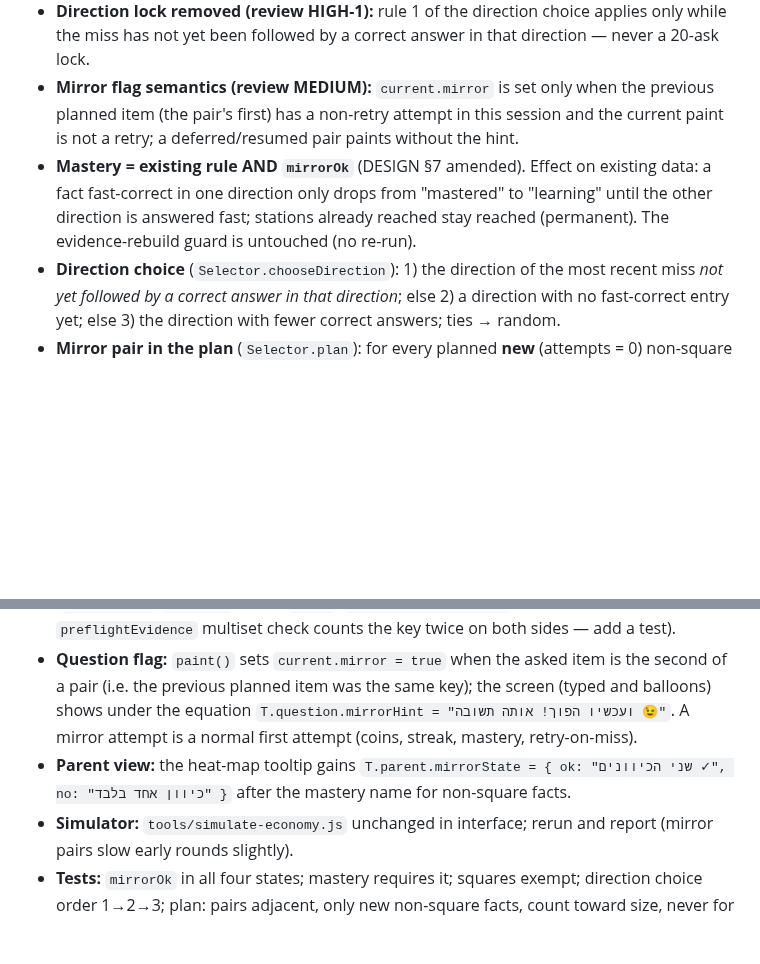
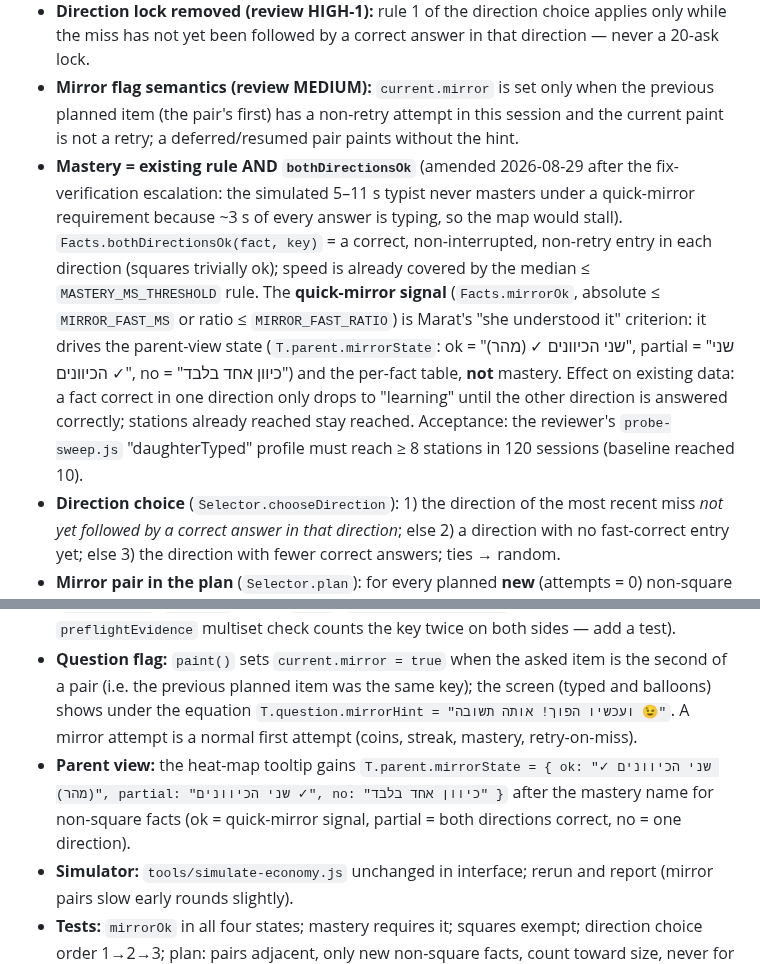
Before and after one commit to Marvol26/math-tables, a Markdown page: docs/V2-DESIGN.md, 2 parts joined by grey strips. Drawn GitHub-style; blank space fills up the shorter version.

Commit message:
docs: V2-DESIGN §8 — mastery requires both directions correct; the quick-mirror signal drives the parent view only (fix-verification escalation)
Co-Authored-By: Claude Fable 5 <noreply@anthropic.com>
Claude-Session: https://claude.ai/code/session_01LszaN2Ghft56b9rima17YJ

```diff
--- a/docs/V2-DESIGN.md
+++ b/docs/V2-DESIGN.md
@@ -120,10 +120,10 @@ Rejected: per-screen modules / namespace object.
 - **"Quick" is relative to her own speed (amended 2026-08-29 after review HIGH-2 — a flat 4 s bar stalls mastery and the map for a 10 s typist).** An entry counts as a quick mirror answer when it is correct, non-interrupted, and either `ms ≤ CONFIG.MIRROR_FAST_MS` (**4000**) **or** `ms ≤ CONFIG.MIRROR_FAST_RATIO` (**0.6**) × the `ms` of the immediately preceding `recent` entry for the same fact when that entry was a correct answer in the *other* direction (the pair: she answered 4×5 in 9 s and 5×4 in ≤ 5.4 s ⇒ she recognised it). Both numbers live in `CONFIG`.
 - **Direction lock removed (review HIGH-1):** rule 1 of the direction choice applies only while the miss has not yet been followed by a correct answer in that direction — never a 20-ask lock.
 - **Mirror flag semantics (review MEDIUM):** `current.mirror` is set only when the previous planned item (the pair's first) has a non-retry attempt in this session and the current paint is not a retry; a deferred/resumed pair paints without the hint.
-- **Mastery = existing rule AND `mirrorOk`** (DESIGN §7 amended). Effect on existing data: a fact fast-correct in one direction only drops from "mastered" to "learning" until the other direction is answered fast; stations already reached stay reached (permanent). The evidence-rebuild guard is untouched (no re-run).
+- **Mastery = existing rule AND `bothDirectionsOk`** (amended 2026-08-29 after the fix-verification escalation: the simulated 5–11 s typist never masters under a quick-mirror requirement because ~3 s of every answer is typing, so the map would stall). `Facts.bothDirectionsOk(fact, key)` = a correct, non-interrupted, non-retry entry in each direction (squares trivially ok); speed is already covered by the median ≤ `MASTERY_MS_THRESHOLD` rule. The **quick-mirror signal** (`Facts.mirrorOk`, absolute ≤ `MIRROR_FAST_MS` or ratio ≤ `MIRROR_FAST_RATIO`) is Marat's "she understood it" criterion: it drives the parent-view state (`T.parent.mirrorState`: ok = "שני הכיוונים ✓ (מהר)", partial = "שני הכיוונים ✓", no = "כיוון אחד בלבד") and the per-fact table, **not** mastery. Effect on existing data: a fact correct in one direction only drops to "learning" until the other direction is answered correctly; stations already reached stay reached. Acceptance: the reviewer's `probe-sweep.js` "daughterTyped" profile must reach ≥ 8 stations in 120 sessions (baseline reached 10).
 - **Direction choice** (`Selector.chooseDirection`): 1) the direction of the most recent miss *not yet followed by a correct answer in that direction*; else 2) a direction with no fast-correct entry yet; else 3) the direction with fewer correct answers; ties → random.
 - **Mirror pair in the plan** (`Selector.plan`): for every planned **new** (attempts = 0) non-square fact, the mirrored direction is planned as the **next item** (same canonical key twice; both count toward the round size; a pair stays adjacent through the shuffle — shuffle groups, not items). Not for carryover, learning, mastered or square facts. `planned` may therefore contain a canonical key twice; every consumer that keys by canonical key must tolerate it (`resolvedSet`/`retrySet` key by `asked`; `computeNextCarryover` by key dedupes; `preflightEvidence` multiset check counts the key twice on both sides — add a test).
 - **Question flag:** `paint()` sets `current.mirror = true` when the asked item is the second of a pair (i.e. the previous planned item was the same key); the screen (typed and balloons) shows under the equation `T.question.mirrorHint = "ועכשיו הפוך! אותה תשובה 😉"`. A mirror attempt is a normal first attempt (coins, streak, mastery, retry-on-miss).
-- **Parent view:** the heat-map tooltip gains `T.parent.mirrorState = { ok: "שני הכיוונים ✓", no: "כיוון אחד בלבד" }` after the mastery name for non-square facts.
+- **Parent view:** the heat-map tooltip gains `T.parent.mirrorState = { ok: "שני הכיוונים ✓ (מהר)", partial: "שני הכיוונים ✓", no: "כיוון אחד בלבד" }` after the mastery name for non-square facts (ok = quick-mirror signal, partial = both directions correct, no = one direction).
 - **Simulator:** `tools/simulate-economy.js` unchanged in interface; rerun and report (mirror pairs slow early rounds slightly).
 - **Tests:** `mirrorOk` in all four states; mastery requires it; squares exempt; direction choice order 1→2→3; plan: pairs adjacent, only new non-square facts, count toward size, never for carryover; a 10-round with 3 new facts = 3 pairs + 4 singles; `current.mirror` set exactly on the second of a pair; preflight accepts a planned key twice with two first attempts and rejects three; UI: the hint line appears on the mirror question only (typed + falling).
```
